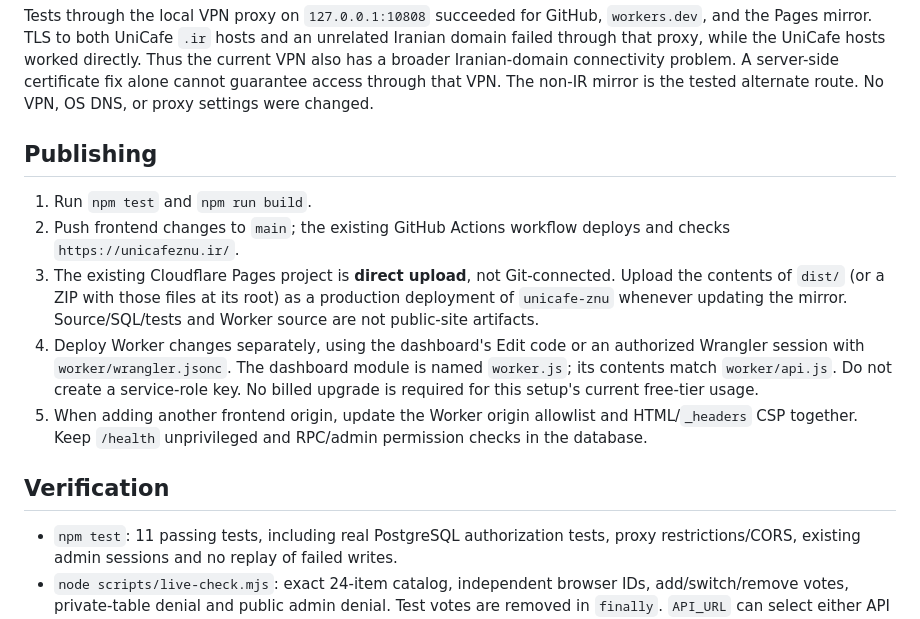
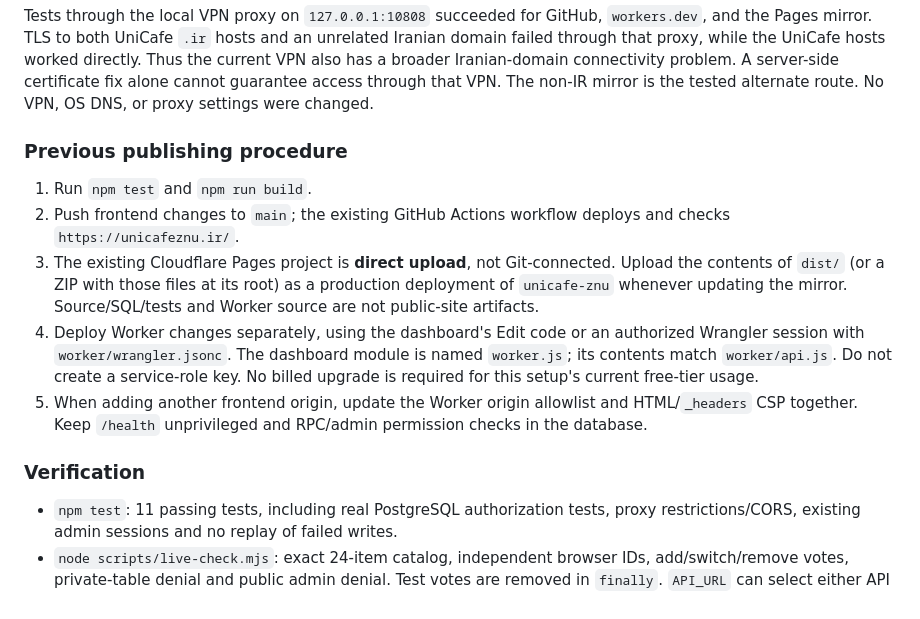
Before and after one commit to TheLouisMahdi/UniCafe.site, a Markdown page: NETWORK_OPERATIONS.md, the part around one of its changes. GitHub-like rendering.

```diff
--- a/NETWORK_OPERATIONS.md
+++ b/NETWORK_OPERATIONS.md
@@ -16,7 +36,7 @@ Browser database traffic previously went directly to `*.supabase.co`. It now use
 
 Tests through the local VPN proxy on `127.0.0.1:10808` succeeded for GitHub, `workers.dev`, and the Pages mirror. TLS to both UniCafe `.ir` hosts and an unrelated Iranian domain failed through that proxy, while the UniCafe hosts worked directly. Thus the current VPN also has a broader Iranian-domain connectivity problem. A server-side certificate fix alone cannot guarantee access through that VPN. The non-IR mirror is the tested alternate route. No VPN, OS DNS, or proxy settings were changed.
 
-## Publishing
+### Previous publishing procedure
 
 1. Run `npm test` and `npm run build`.
 2. Push frontend changes to `main`; the existing GitHub Actions workflow deploys and checks `https://unicafeznu.ir/`.
@@ -24,7 +44,7 @@ Tests through the local VPN proxy on `127.0.0.1:10808` succeeded for GitHub, `wo
 4. Deploy Worker changes separately, using the dashboard's Edit code or an authorized Wrangler session with `worker/wrangler.jsonc`. The dashboard module is named `worker.js`; its contents match `worker/api.js`. Do not create a service-role key. No billed upgrade is required for this setup's current free-tier usage.
 5. When adding another frontend origin, update the Worker origin allowlist and HTML/`_headers` CSP together. Keep `/health` unprivileged and RPC/admin permission checks in the database.
 
-## Verification
+### Verification
 
 - `npm test`: 11 passing tests, including real PostgreSQL authorization tests, proxy restrictions/CORS, existing admin sessions and no replay of failed writes.
 - `node scripts/live-check.mjs`: exact 24-item catalog, independent browser IDs, add/switch/remove votes, private-table denial and public admin denial. Test votes are removed in `finally`. `API_URL` can select either API endpoint. Do not run vote smoke tests concurrently against totals that are changing.
```
Also changed, not shown: other parts of NETWORK_OPERATIONS.md (+23 -3 lines), DEPLOYMENT_STATUS.md (+7 -0 lines).
